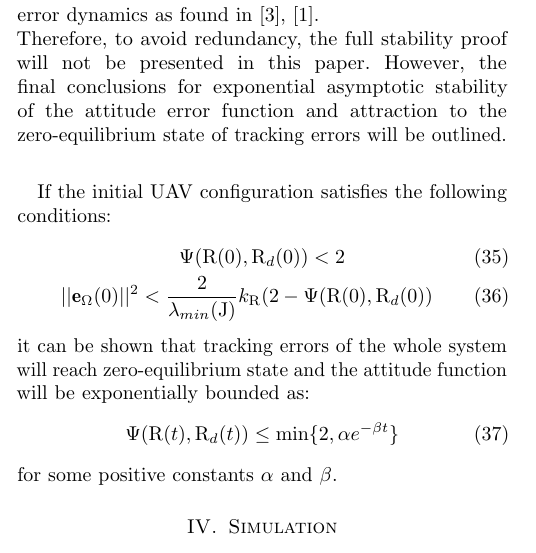
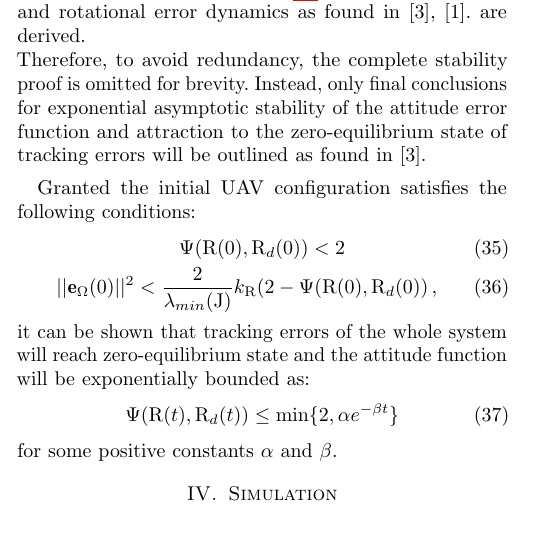
Before and after one commit to lmark1/mmc_geom_clanak, a LaTeX paper (main.tex, which reads content/control.tex): part of one column of page 4 of 7, cut so that both start at the same text. Compiled offline with pdfLaTeX.

Commit message:
Stability discussion edit

```diff
--- a/content/control.tex
+++ b/content/control.tex
@@ -101,13 +101,13 @@ After substituting control force from \ref{force_control} and \ref{moment_contro
 
 \subsection{Stability discussion}
 
-Having started with a different mathematical model of the UAV than the previous research done on this subject, applying the newly formed control terms \ref{force_control} and \ref{moment_control} and taking in consideration initial assumptions \ref{condition1} and \ref{condition2} one is able to derive identical translational and rotational error dynamics as found in \cite{LeeClanak1}, \cite{LeeClanak4}. \\
-Therefore, to avoid redundancy, the full stability proof will not be presented in this paper. However, the final conclusions for exponential asymptotic stability of the attitude error function and attraction to the zero-equilibrium state of tracking errors will be outlined. \\
+Having started with a different mathematical model than previous research done on this subject, applying the newly formed control terms \ref{force_control} and \ref{moment_control} and taking in consideration initial assumption \ref{condition2} identical translational and rotational error dynamics as found in \cite{LeeClanak1}, \cite{LeeClanak4}. are derived.\\
+Therefore, to avoid redundancy, the complete stability proof is omitted for brevity. Instead, only final conclusions for exponential asymptotic stability of the attitude error function and attraction to the zero-equilibrium state of tracking errors will be outlined as found in \cite{LeeClanak1}.
 
-If the initial UAV configuration satisfies the following conditions:
+Granted the initial UAV configuration satisfies the following conditions:
 \begin{gather}
 	\Psi (\text{R}(0), \text{R}_d(0)) < 2 \\
-	||\textbf{e}_\Omega(0)||^2 < \frac{2}{\lambda_{min}(\text{J})}k_\text{R}(2 - \Psi(\text{R}(0), \text{R}_d(0))
+	||\textbf{e}_\Omega(0)||^2 < \frac{2}{\lambda_{min}(\text{J})}k_\text{R}(2 - \Psi(\text{R}(0), \text{R}_d(0)) \, ,
 \end{gather}
 it can be shown that tracking errors of the whole system will reach zero-equilibrium state and the attitude function will be exponentially bounded as:
 \begin{equation}
```
Also changed, not shown: main.pdf.
